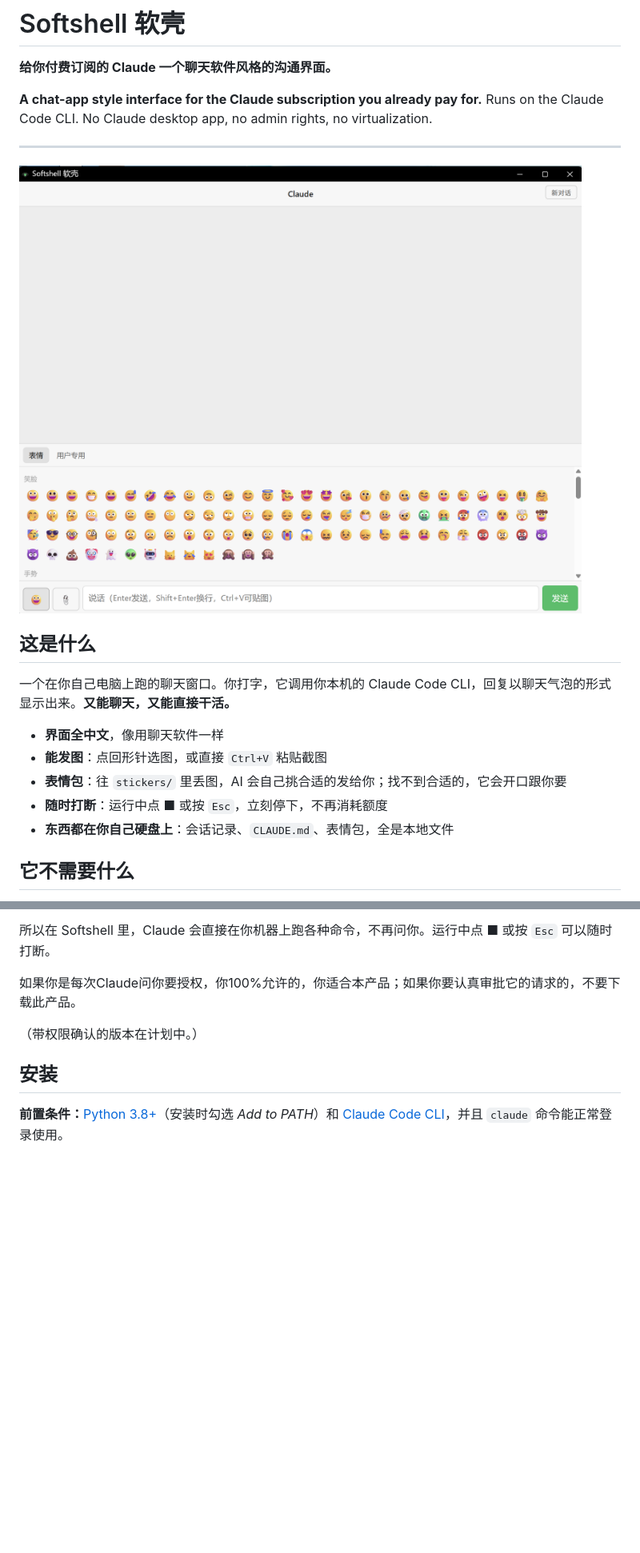
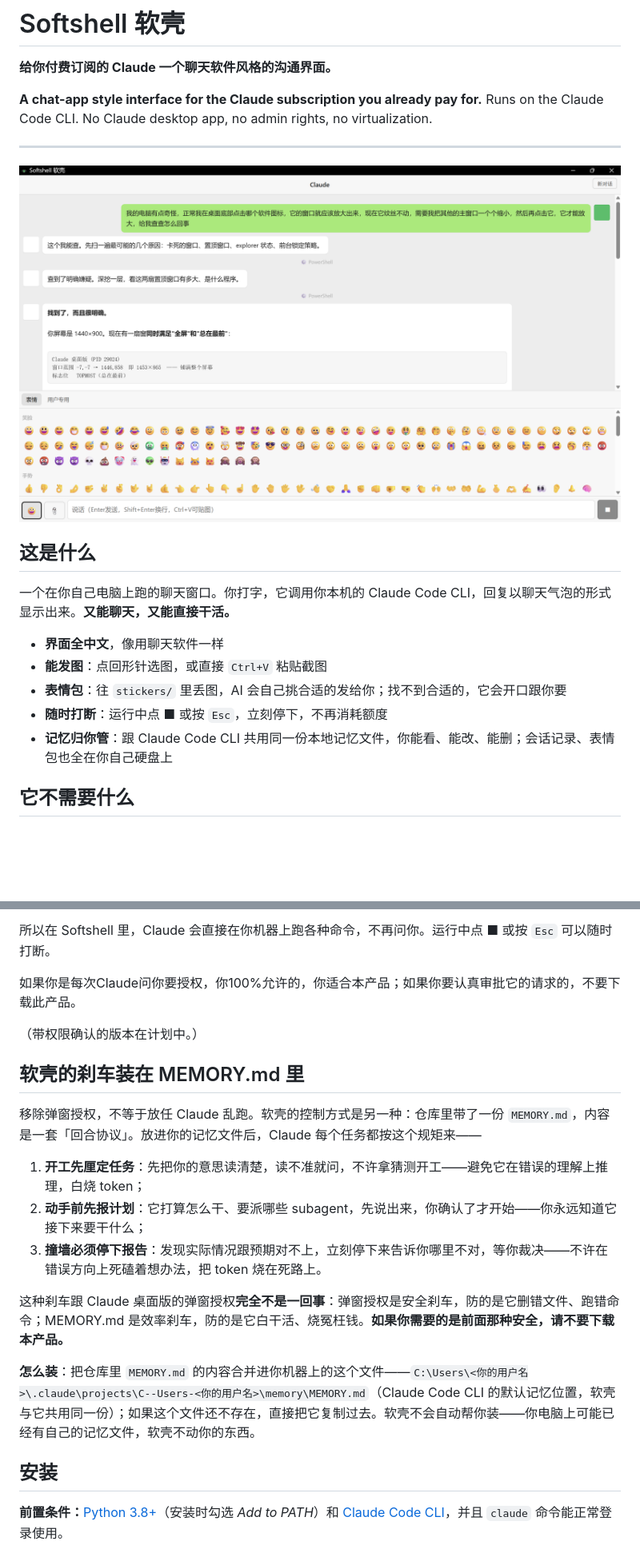
Before and after one commit to mckeygilham618-hub/softshell, a Markdown page: README.md, 2 parts joined by grey strips. Shown at 80% size. GitHub-like rendering; pictures changed too: softshell.png; blank space fills up the shorter version.

Commit message:
文档：回合协议模板与新版截图
- MEMORY.md：回合协议模板（软壳的效率刹车），装法见 README
- README：刹车定位、记忆说明、头像/背景用法
- 换上带真实对话的截图，新增社交预览图

Co-Authored-By: Claude Fable 5 <noreply@anthropic.com>

```diff
--- a/README.md
+++ b/README.md
@@ -17,7 +17,7 @@ Runs on the Claude Code CLI. No Claude desktop app, no admin rights, no virtuali
 - **能发图**：点回形针选图，或直接 `Ctrl+V` 粘贴截图
 - **表情包**：往 `stickers/` 里丢图，AI 会自己挑合适的发给你；找不到合适的，它会开口跟你要
 - **随时打断**：运行中点 ■ 或按 `Esc`，立刻停下，不再消耗额度
-- **东西都在你自己硬盘上**：会话记录、`CLAUDE.md`、表情包，全是本地文件
+- **记忆归你管**：跟 Claude Code CLI 共用同一份本地记忆文件，你能看、能改、能删；会话记录、表情包也全在你自己硬盘上
 
 ## 它不需要什么
 
@@ -38,6 +38,18 @@ Claude 桌面版在任务进行中会要求授权各种操作权限。**Softshel
 如果你是每次Claude问你要授权，你100%允许的，你适合本产品；如果你要认真审批它的请求的，不要下载此产品。
 
 （带权限确认的版本在计划中。）
+
+## 软壳的刹车装在 MEMORY.md 里
+
+移除弹窗授权，不等于放任 Claude 乱跑。软壳的控制方式是另一种：仓库里带了一份 `MEMORY.md`，内容是一套「回合协议」。放进你的记忆文件后，Claude 每个任务都按这个规矩来——
+
+1. **开工先厘定任务**：先把你的意思读清楚，读不准就问，不许拿猜测开工——避免它在错误的理解上推理，白烧 token；
+2. **动手前先报计划**：它打算怎么干、要派哪些 subagent，先说出来，你确认了才开始——你永远知道它接下来要干什么；
+3. **撞墙必须停下报告**：发现实际情况跟预期对不上，立刻停下来告诉你哪里不对，等你裁决——不许在错误方向上死磕着想办法，把 token 烧在死路上。
+
+这种刹车跟 Claude 桌面版的弹窗授权**完全不是一回事**：弹窗授权是安全刹车，防的是它删错文件、跑错命令；MEMORY.md 是效率刹车，防的是它白干活、烧冤枉钱。**如果你需要的是前面那种安全，请不要下载本产品。**
+
+**怎么装**：把仓库里 `MEMORY.md` 的内容合并进你机器上的这个文件——`C:\Users\<你的用户名>\.claude\projects\C--Users-<你的用户名>\memory\MEMORY.md`（Claude Code CLI 的默认记忆位置，软壳与它共用同一份）；如果这个文件还不存在，直接把它复制过去。软壳不会自动帮你装——你电脑上可能已经有自己的记忆文件，软壳不动你的东西。
 
 ## 安装
 
```
Also changed, not shown: other parts of README.md (+1 -1 lines), MEMORY.md (added, +31 -0 lines), assets/social-preview.png (added).
